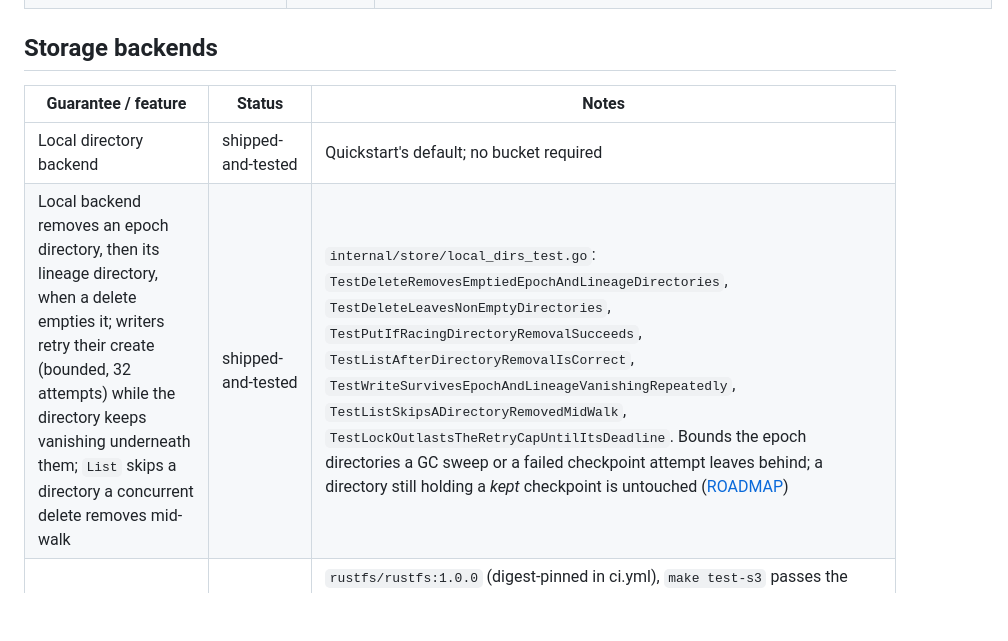
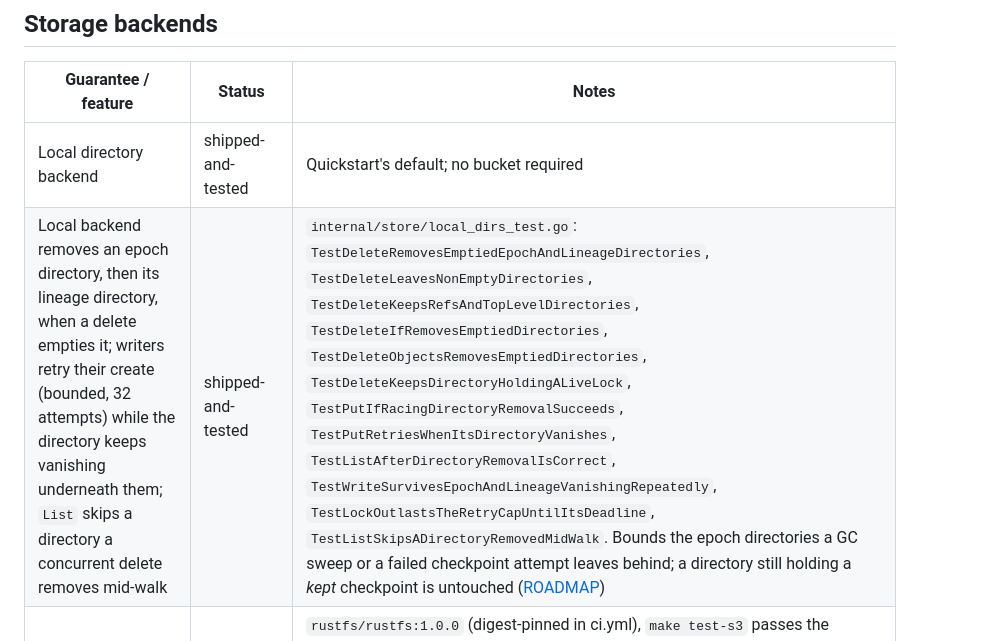
Before and after one commit to sricola/offshoot, a Markdown page: docs/status.md, the part around one of its changes. GitHub-like rendering; blank space fills up the shorter version.

```diff
--- a/docs/status.md
+++ b/docs/status.md
@@ -78,7 +78,7 @@ they don't vanish into individual rows:
 | Guarantee / feature | Status | Notes |
 |---|---|---|
 | Local directory backend | shipped-and-tested | Quickstart's default; no bucket required |
-| Local backend removes an epoch directory, then its lineage directory, when a delete empties it; writers retry their create (bounded, 32 attempts) while the directory keeps vanishing underneath them; `List` skips a directory a concurrent delete removes mid-walk | shipped-and-tested | `internal/store/local_dirs_test.go`: `TestDeleteRemovesEmptiedEpochAndLineageDirectories`, `TestDeleteLeavesNonEmptyDirectories`, `TestPutIfRacingDirectoryRemovalSucceeds`, `TestListAfterDirectoryRemovalIsCorrect`, `TestWriteSurvivesEpochAndLineageVanishingRepeatedly`, `TestListSkipsADirectoryRemovedMidWalk`, `TestLockOutlastsTheRetryCapUntilItsDeadline`. Bounds the epoch directories a GC sweep or a failed checkpoint attempt leaves behind; a directory still holding a *kept* checkpoint is untouched ([ROADMAP](../ROADMAP.md)) |
+| Local backend removes an epoch directory, then its lineage directory, when a delete empties it; writers retry their create (bounded, 32 attempts) while the directory keeps vanishing underneath them; `List` skips a directory a concurrent delete removes mid-walk | shipped-and-tested | `internal/store/local_dirs_test.go`: `TestDeleteRemovesEmptiedEpochAndLineageDirectories`, `TestDeleteLeavesNonEmptyDirectories`, `TestDeleteKeepsRefsAndTopLevelDirectories`, `TestDeleteIfRemovesEmptiedDirectories`, `TestDeleteObjectsRemovesEmptiedDirectories`, `TestDeleteKeepsDirectoryHoldingALiveLock`, `TestPutIfRacingDirectoryRemovalSucceeds`, `TestPutRetriesWhenItsDirectoryVanishes`, `TestListAfterDirectoryRemovalIsCorrect`, `TestWriteSurvivesEpochAndLineageVanishingRepeatedly`, `TestLockOutlastsTheRetryCapUntilItsDeadline`, `TestListSkipsADirectoryRemovedMidWalk`. Bounds the epoch directories a GC sweep or a failed checkpoint attempt leaves behind; a directory still holding a *kept* checkpoint is untouched ([ROADMAP](../ROADMAP.md)) |
 | RustFS | shipped-and-tested | `rustfs/rustfs:1.0.0` (digest-pinned in ci.yml), `make test-s3` passes the conformance suite for real on every PR (see README's provider table) — probe, full conformance, and the real multipart-upload subtest whose `CompleteMultipartUpload` precondition/checksum handling is the one thing the in-process fake can never substitute for. CI's local provider since v0.2.10 |
 | MinIO | shipped | Verified through v0.2.9 (`minio/minio:latest`, last green 2026-09-10); MinIO withdrew its community images (Docker Hub, quay.io) and binaries (dl.min.io) in 2026, so nothing re-verifies it. Same code path as RustFS/AWS — downgraded from shipped-and-tested for honesty, not because anything broke |
 | AWS S3 | shipped-and-tested | `TestS3RealProvider` (probe + full conformance + the multipart subtest) passes against a real AWS S3 bucket (us-east-1; nightly in CI since 2026-09-25) — including the `CompleteMultipartUpload` precondition/checksum semantics the in-process fake cannot exercise |
```
Also changed, not shown: other parts of docs/status.md (+1 -1 lines), CHANGELOG.md (+7 -2 lines), docs/benchmarks.md (+9 -3 lines).
